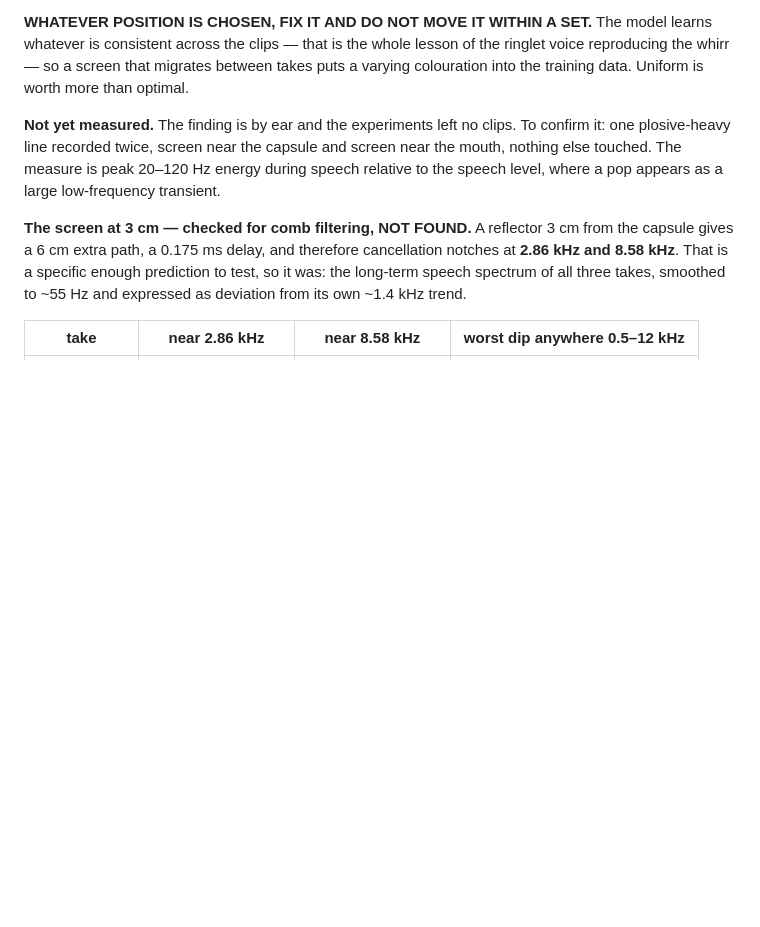
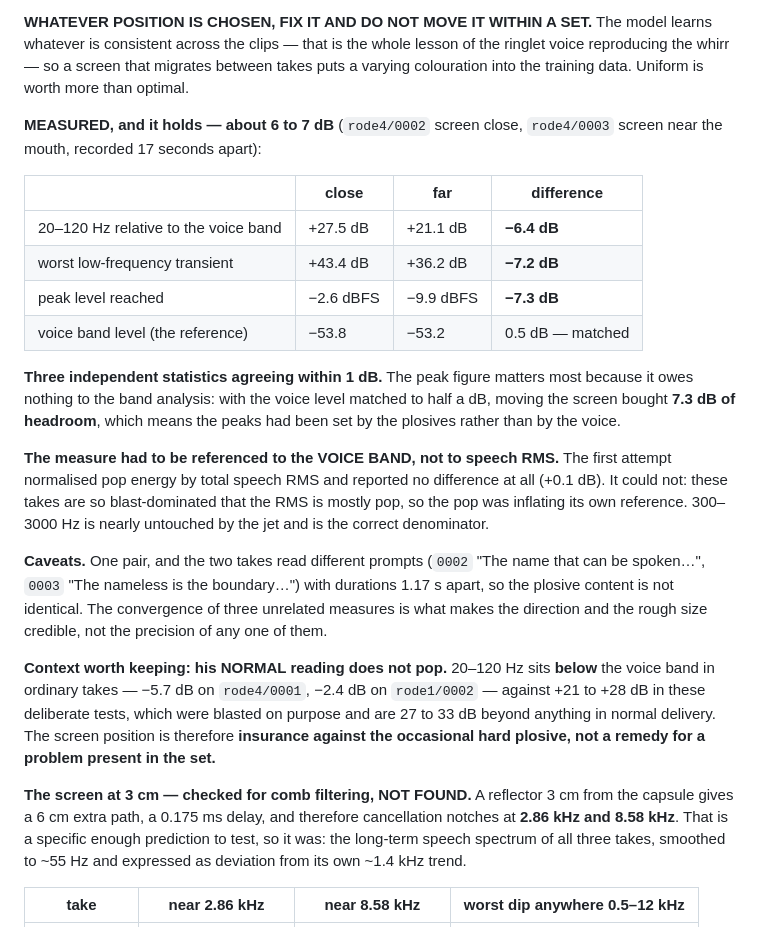
Before and after one commit to wrcstewart/butterflydreaming-graphviewer1, a Markdown page: voice_training_pipeline.md, the part around the change. Rendered like a GitHub page; blank space fills up the shorter version.

Commit message:
Notes: the pop screen finding, measured at 6-7 dB
The author recorded the A/B. Screen near the mouth beats screen near the
capsule by 6.4 dB on the 20-120 Hz to voice-band ratio, 7.2 dB on the
worst transient, and 7.3 dB on peak level reached, with the voice band
matched to 0.5 dB. Three independent statistics within 1 dB of each
other; the peak figure owes nothing to the band analysis and says the
peaks had been set by plosives, not by the voice.

The measure had to be referenced to the voice band. The first attempt
normalised by total speech RMS and found +0.1 dB -- it could not find
anything, because in blast-dominated takes the RMS is mostly pop and the
pop was inflating its own reference.

Caveats recorded: one pair, and the two takes read different prompts with
durations 1.17 s apart. Also the context that normal reading does not pop
at all -- 20-120 Hz sits 2.4 to 5.7 dB BELOW the voice band in ordinary
takes against +21 to +28 dB in these deliberate ones -- so the screen
position is insurance, not a remedy for a present fault.

Co-Authored-By: Claude Opus 5 (1M context) <noreply@anthropic.com>

```diff
--- a/voice_training_pipeline.md
+++ b/voice_training_pipeline.md
@@ -306,11 +306,39 @@ of the ringlet voice reproducing the whirr — so a screen that migrates between
 takes puts a varying colouration into the training data. Uniform is worth more
 than optimal.
 
-**Not yet measured.** The finding is by ear and the experiments left no clips. To
-confirm it: one plosive-heavy line recorded twice, screen near the capsule and
-screen near the mouth, nothing else touched. The measure is peak 20–120 Hz
-energy during speech relative to the speech level, where a pop appears as a
-large low-frequency transient.
+**MEASURED, and it holds — about 6 to 7 dB** (`rode4/0002` screen close,
+`rode4/0003` screen near the mouth, recorded 17 seconds apart):
+
+| | close | far | difference |
+|---|---|---|---|
+| 20–120 Hz relative to the voice band | +27.5 dB | +21.1 dB | **−6.4 dB** |
+| worst low-frequency transient | +43.4 dB | +36.2 dB | **−7.2 dB** |
+| peak level reached | −2.6 dBFS | −9.9 dBFS | **−7.3 dB** |
+| voice band level (the reference) | −53.8 | −53.2 | 0.5 dB — matched |
+
+**Three independent statistics agreeing within 1 dB.** The peak figure matters
+most because it owes nothing to the band analysis: with the voice level matched
+to half a dB, moving the screen bought **7.3 dB of headroom**, which means the
+peaks had been set by the plosives rather than by the voice.
+
+**The measure had to be referenced to the VOICE BAND, not to speech RMS.** The
+first attempt normalised pop energy by total speech RMS and reported no
+difference at all (+0.1 dB). It could not: these takes are so blast-dominated
+that the RMS is mostly pop, so the pop was inflating its own reference. 300–3000
+Hz is nearly untouched by the jet and is the correct denominator.
+
+**Caveats.** One pair, and the two takes read different prompts (`0002` "The name
+that can be spoken…", `0003` "The nameless is the boundary…") with durations
+1.17 s apart, so the plosive content is not identical. The convergence of three
+unrelated measures is what makes the direction and the rough size credible, not
+the precision of any one of them.
+
+**Context worth keeping: his NORMAL reading does not pop.** 20–120 Hz sits
+**below** the voice band in ordinary takes — −5.7 dB on `rode4/0001`, −2.4 dB on
+`rode1/0002` — against +21 to +28 dB in these deliberate tests, which were
+blasted on purpose and are 27 to 33 dB beyond anything in normal delivery. The
+screen position is therefore **insurance against the occasional hard plosive,
+not a remedy for a problem present in the set.**
 
 **The screen at 3 cm — checked for comb filtering, NOT FOUND.** A reflector
 3 cm from the capsule gives a 6 cm extra path, a 0.175 ms delay, and therefore
```
